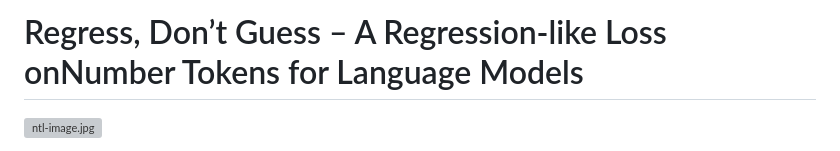
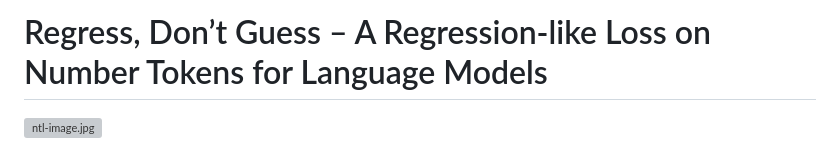
Before and after one commit to tum-ai/number-token-loss, a Markdown page: README.md, the part around the change. Drawn GitHub-style; grey boxes are pictures that could not be loaded.

Commit message:
Update README.md
Former-commit-id: d97290c5131e3cc533468a4aad0052873f8e85ac

```diff
--- a/README.md
+++ b/README.md
@@ -1,4 +1,4 @@
-# Regress, Don’t Guess – A Regression-like Loss onNumber Tokens for Language Models
+# Regress, Don’t Guess – A Regression-like Loss on Number Tokens for Language Models
 ![ntl-image.jpg](resources%2Fntl-image.jpg)
 
 Introducing "Number Token Loss" (NTL) for language models to improve numerical reasoning by using regression-based loss functions that account for the proximity of numbers, achieving better performance on math tasks without increasing computational overhead.
```
